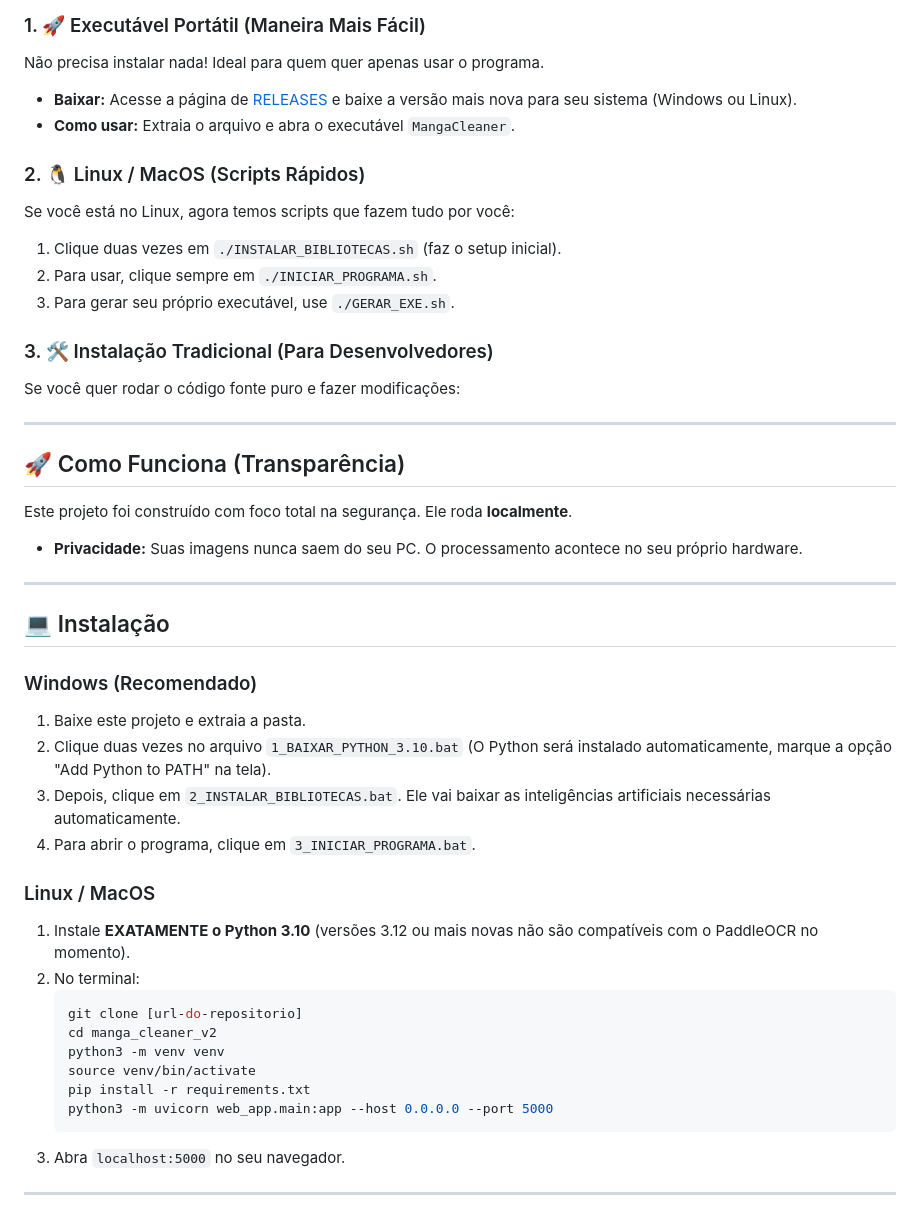
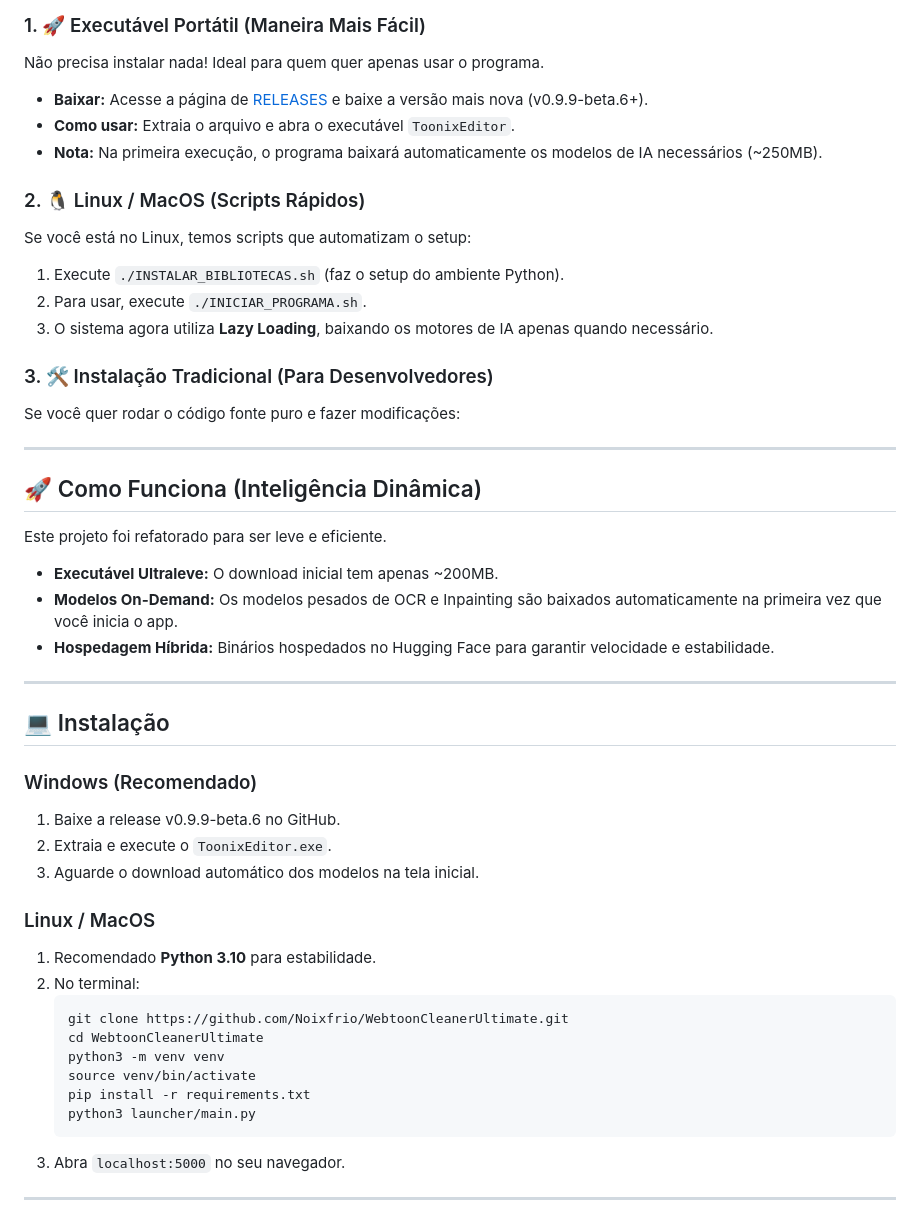
Before and after one commit to Noixfrio/WebtoonCleanerUltimate, a Markdown page: README.md, the part around the change. Rendered like a GitHub page.

Commit message:
docs: update README with lazy loading and dynamic download info

````diff
--- a/README.md
+++ b/README.md
@@ -16,44 +16,46 @@ Existem três maneiras de usar o editor, escolha a que for melhor para você:
 
 ### 1. 🚀 Executável Portátil (Maneira Mais Fácil)
 Não precisa instalar nada! Ideal para quem quer apenas usar o programa.
-*   **Baixar:** Acesse a página de [RELEASES](https://github.com/Noixfrio/WebtoonCleanerUltimate/releases) e baixe a versão mais nova para seu sistema (Windows ou Linux).
-*   **Como usar:** Extraia o arquivo e abra o executável `MangaCleaner`.
+*   **Baixar:** Acesse a página de [RELEASES](https://github.com/Noixfrio/WebtoonCleanerUltimate/releases) e baixe a versão mais nova (v0.9.9-beta.6+).
+*   **Como usar:** Extraia o arquivo e abra o executável `ToonixEditor`.
+*   **Nota:** Na primeira execução, o programa baixará automaticamente os modelos de IA necessários (~250MB).
 
 ### 2. 🐧 Linux / MacOS (Scripts Rápidos)
-Se você está no Linux, agora temos scripts que fazem tudo por você:
-1.  Clique duas vezes em `./INSTALAR_BIBLIOTECAS.sh` (faz o setup inicial).
-2.  Para usar, clique sempre em `./INICIAR_PROGRAMA.sh`.
-3.  Para gerar seu próprio executável, use `./GERAR_EXE.sh`.
+Se você está no Linux, temos scripts que automatizam o setup:
+1.  Execute `./INSTALAR_BIBLIOTECAS.sh` (faz o setup do ambiente Python).
+2.  Para usar, execute `./INICIAR_PROGRAMA.sh`.
+3.  O sistema agora utiliza **Lazy Loading**, baixando os motores de IA apenas quando necessário.
 
 ### 3. 🛠️ Instalação Tradicional (Para Desenvolvedores)
 Se você quer rodar o código fonte puro e fazer modificações:
 
 ---
 
-## 🚀 Como Funciona (Transparência)
-Este projeto foi construído com foco total na segurança. Ele roda **localmente**.
-*   **Privacidade:** Suas imagens nunca saem do seu PC. O processamento acontece no seu próprio hardware.
+## 🚀 Como Funciona (Inteligência Dinâmica)
+Este projeto foi refatorado para ser leve e eficiente.
+*   **Executável Ultraleve:** O download inicial tem apenas ~200MB.
+*   **Modelos On-Demand:** Os modelos pesados de OCR e Inpainting são baixados automaticamente na primeira vez que você inicia o app.
+*   **Hospedagem Híbrida:** Binários hospedados no Hugging Face para garantir velocidade e estabilidade.
 
 ---
 
 ## 💻 Instalação
 
 ### Windows (Recomendado)
-1. Baixe este projeto e extraia a pasta.
-2. Clique duas vezes no arquivo `1_BAIXAR_PYTHON_3.10.bat` (O Python será instalado automaticamente, marque a opção "Add Python to PATH" na tela).
-3. Depois, clique em `2_INSTALAR_BIBLIOTECAS.bat`. Ele vai baixar as inteligências artificiais necessárias automaticamente.
-4. Para abrir o programa, clique em `3_INICIAR_PROGRAMA.bat`.
+1. Baixe a release v0.9.9-beta.6 no GitHub.
+2. Extraia e execute o `ToonixEditor.exe`.
+3. Aguarde o download automático dos modelos na tela inicial.
 
 ### Linux / MacOS
-1. Instale **EXATAMENTE o Python 3.10** (versões 3.12 ou mais novas não são compatíveis com o PaddleOCR no momento).
+1. Recomendado **Python 3.10** para estabilidade.
 2. No terminal:
    ```bash
-   git clone [url-do-repositorio]
-   cd manga_cleaner_v2
+   git clone https://github.com/Noixfrio/WebtoonCleanerUltimate.git
+   cd WebtoonCleanerUltimate
    python3 -m venv venv
    source venv/bin/activate
    pip install -r requirements.txt
-   python3 -m uvicorn web_app.main:app --host 0.0.0.0 --port 5000
+   python3 launcher/main.py
    ```
 3. Abra `localhost:5000` no seu navegador.
 
````
